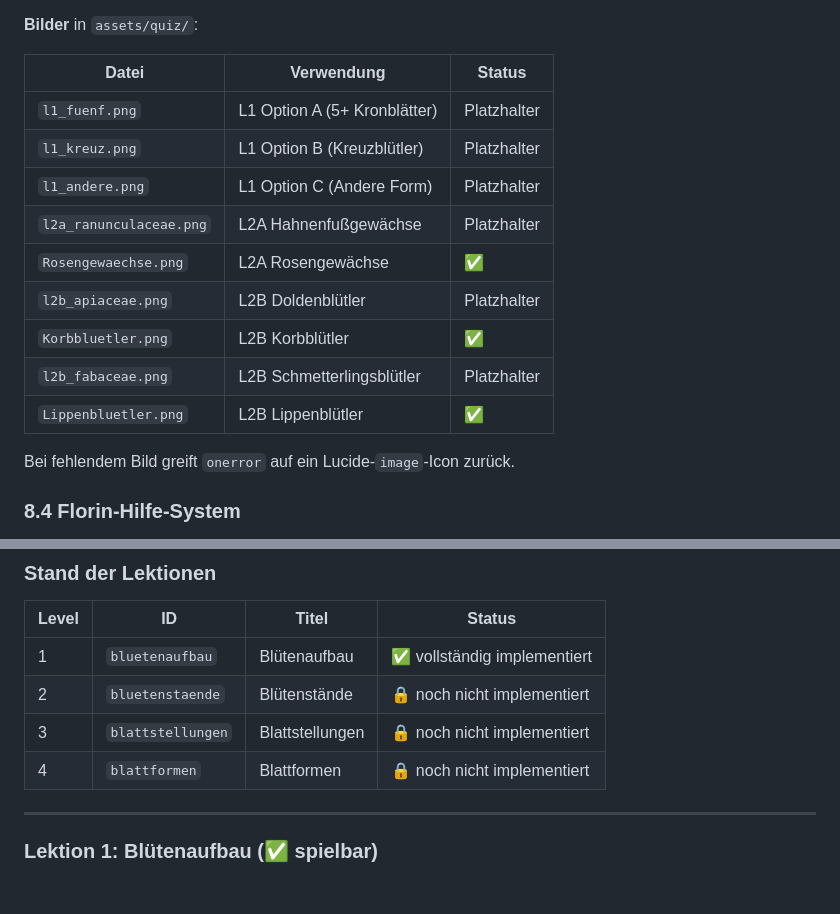
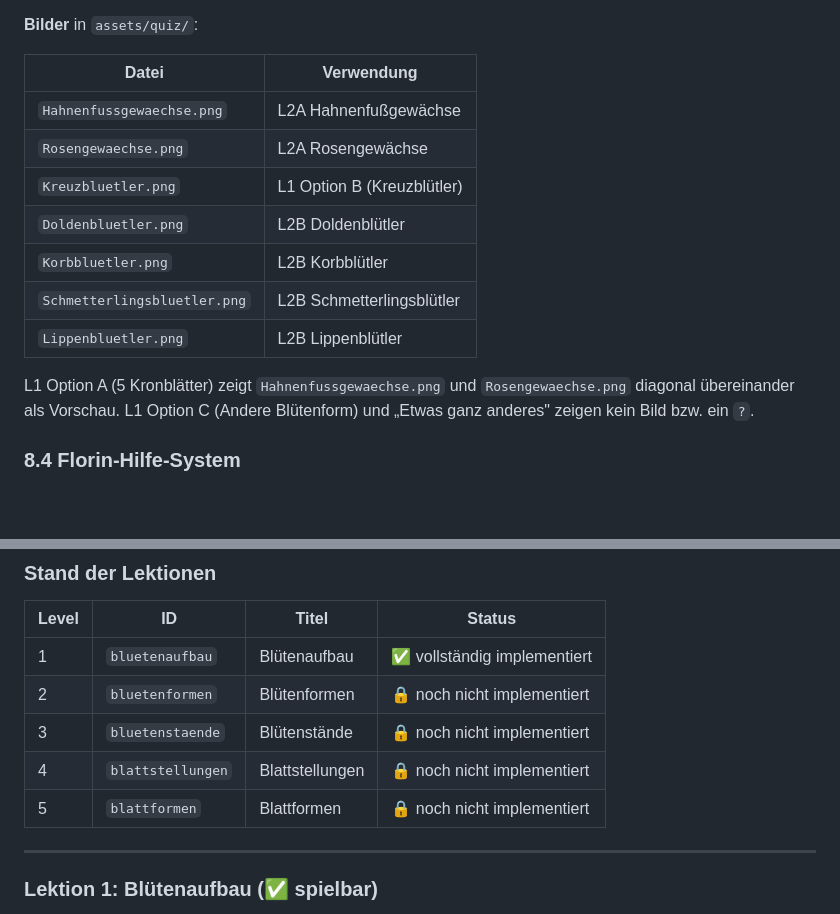
Before and after one commit to botanicatbird/Prototyp, a Markdown page: README.md, 2 parts joined by grey strips. GitHub-like rendering; blank space fills up the shorter version.

Commit message:
README: Lektionstabelle und Quiz-Assets aktualisiert

```diff
--- a/README.md
+++ b/README.md
@@ -192,19 +192,17 @@ L2B — Andere/komplexe Blütenform (5 Optionen)
 
 **Bilder** in `assets/quiz/`:
 
-| Datei | Verwendung | Status |
-|-------|-----------|--------|
-| `l1_fuenf.png` | L1 Option A (5+ Kronblätter) | Platzhalter |
-| `l1_kreuz.png` | L1 Option B (Kreuzblütler) | Platzhalter |
-| `l1_andere.png` | L1 Option C (Andere Form) | Platzhalter |
-| `l2a_ranunculaceae.png` | L2A Hahnenfußgewächse | Platzhalter |
-| `Rosengewaechse.png` | L2A Rosengewächse | ✅ |
-| `l2b_apiaceae.png` | L2B Doldenblütler | Platzhalter |
-| `Korbbluetler.png` | L2B Korbblütler | ✅ |
-| `l2b_fabaceae.png` | L2B Schmetterlingsblütler | Platzhalter |
-| `Lippenbluetler.png` | L2B Lippenblütler | ✅ |
+| Datei | Verwendung |
+|-------|-----------|
+| `Hahnenfussgewaechse.png` | L2A Hahnenfußgewächse |
+| `Rosengewaechse.png` | L2A Rosengewächse |
+| `Kreuzbluetler.png` | L1 Option B (Kreuzblütler) |
+| `Doldenbluetler.png` | L2B Doldenblütler |
+| `Korbbluetler.png` | L2B Korbblütler |
+| `Schmetterlingsbluetler.png` | L2B Schmetterlingsblütler |
+| `Lippenbluetler.png` | L2B Lippenblütler |
 
-Bei fehlendem Bild greift `onerror` auf ein Lucide-`image`-Icon zurück.
+L1 Option A (5 Kronblätter) zeigt `Hahnenfussgewaechse.png` und `Rosengewaechse.png` diagonal übereinander als Vorschau. L1 Option C (Andere Blütenform) und „Etwas ganz anderes" zeigen kein Bild bzw. ein `?`.
 
 ### 8.4 Florin-Hilfe-System
 
@@ -255,9 +253,10 @@ Fortbildungsaufträge sind geführte Lektionen, die Florin dem Spieler in einer
 | Level | ID | Titel | Status |
 |-------|----|-------|--------|
 | 1 | `bluetenaufbau` | Blütenaufbau | ✅ vollständig implementiert |
-| 2 | `bluetenstaende` | Blütenstände | 🔒 noch nicht implementiert |
-| 3 | `blattstellungen` | Blattstellungen | 🔒 noch nicht implementiert |
-| 4 | `blattformen` | Blattformen | 🔒 noch nicht implementiert |
+| 2 | `bluetenformen` | Blütenformen | 🔒 noch nicht implementiert |
+| 3 | `bluetenstaende` | Blütenstände | 🔒 noch nicht implementiert |
+| 4 | `blattstellungen` | Blattstellungen | 🔒 noch nicht implementiert |
+| 5 | `blattformen` | Blattformen | 🔒 noch nicht implementiert |
 
 ---
 
```
